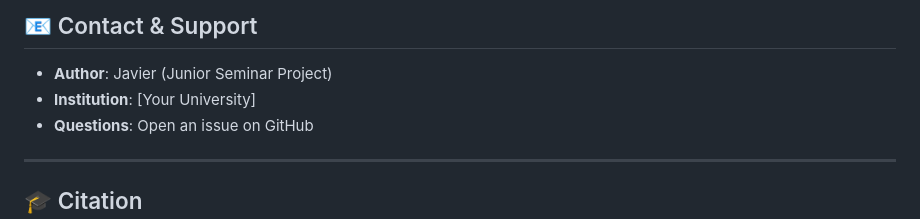
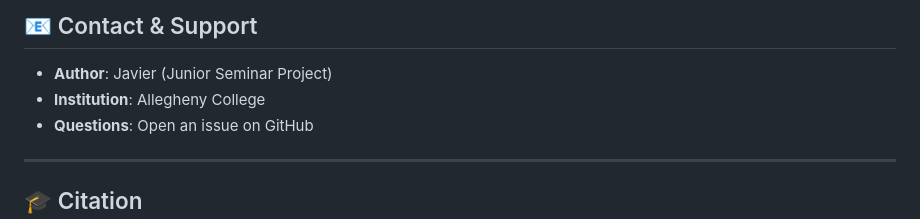
Before and after one commit to javito350/Object_Detector_For_Control_Quality_for_Factories, a Markdown page: README.md, the part around one of its changes. GitHub-like rendering.

```diff
--- a/README.md
+++ b/README.md
@@ -350,7 +350,7 @@ Please submit issues and pull requests through GitHub.
 ## 📧 Contact & Support
 
 - **Author**: Javier (Junior Seminar Project)
-- **Institution**: [Your University]
+- **Institution**: Allegheny College
 - **Questions**: Open an issue on GitHub
 
 ---
```
Also changed, not shown: other parts of README.md (+1 -1 lines).
